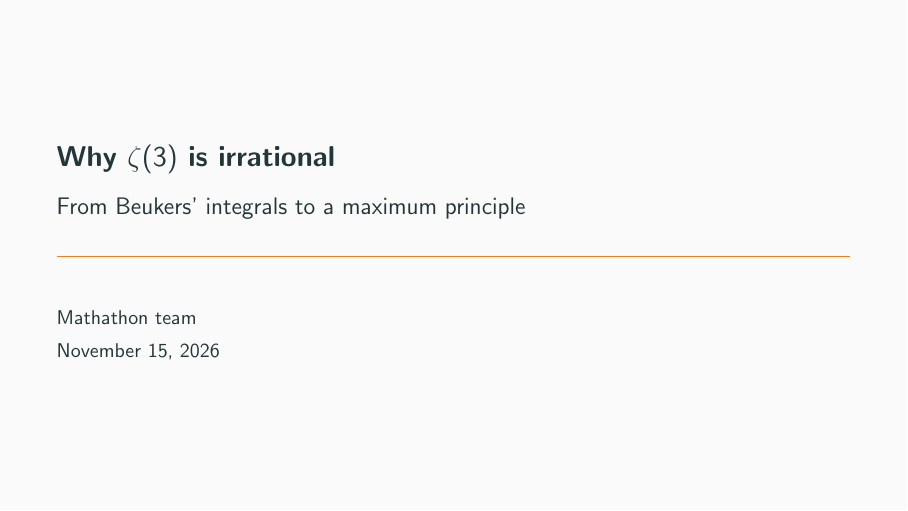
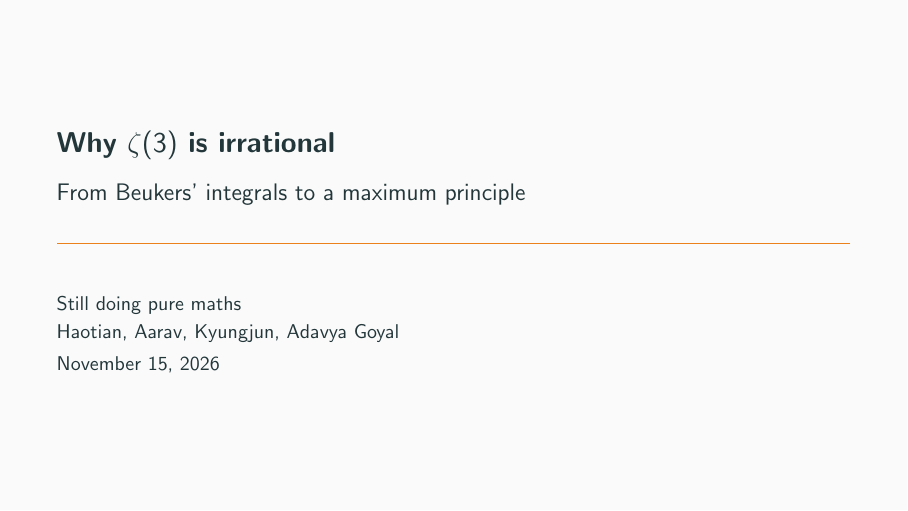
Before and after one commit to BoomydayCoder/Mathathon, LaTeX slides (presentation/slides.tex): page 1 of 76. Compiled offline with pdfLaTeX.

Commit message:
Title blocks: team name and members
Co-Authored-By: Claude Opus 5.5 <noreply@anthropic.com>
Claude-Session: https://claude.ai/code/session_013cxN9LXcxF3HiQY1kaWRLw

```diff
--- a/presentation/slides.tex
+++ b/presentation/slides.tex
@@ -18,7 +18,7 @@
 
 \title{Why \texorpdfstring{$\zeta(3)$}{zeta(3)} is irrational}
 \subtitle{From Beukers' integrals to a maximum principle}
-\author{Mathathon team}
+\author{Still doing pure maths\\ \small Haotian, Aarav, Kyungjun, Adavya Goyal}
 \date{\today}
 
 \begin{document}
```
Also changed, not shown: paper/paper.tex (+1 -1 lines).
